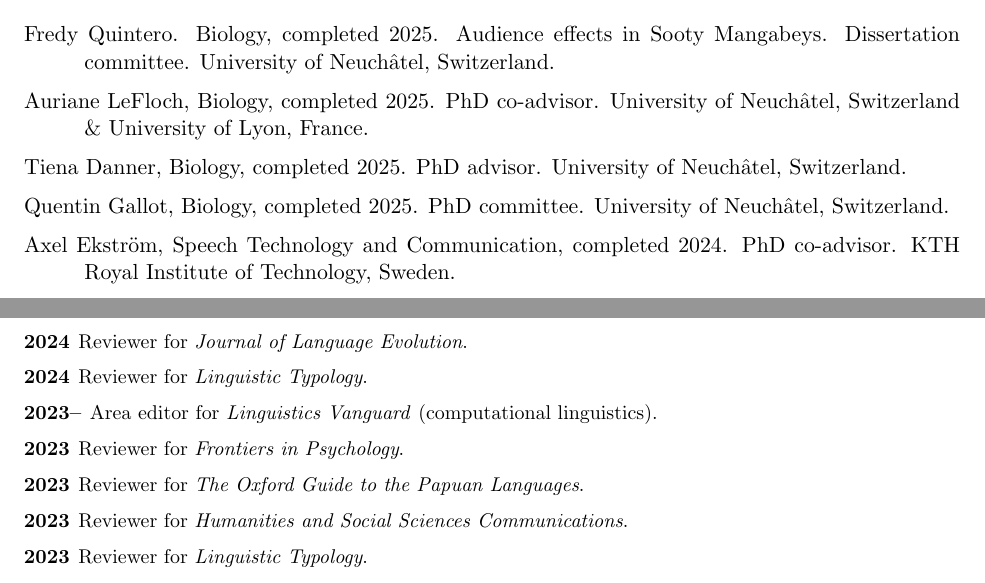
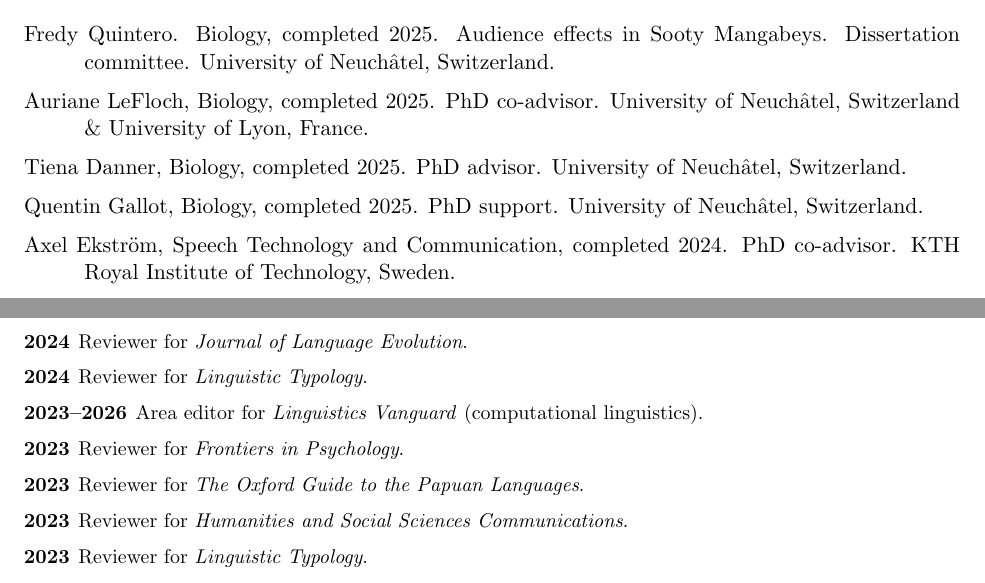
Before and after one commit to bambooforest/CV, a LaTeX CV (StevenMoranCV.tex): two parts of pages 25 and 31 of 35, joined at a grey line, cut so that both start at the same text. Compiled offline with pdfLaTeX.

Commit message:
updates;

```diff
--- a/StevenMoranCV.tex
+++ b/StevenMoranCV.tex
@@ -1454,7 +1454,7 @@
 
 \hangpara
 \vskip 6pt
-Quentin Gallot, Biology, completed 2025. PhD committee. University of Neuchâtel, Switzerland.
+Quentin Gallot, Biology, completed 2025. PhD support. University of Neuchâtel, Switzerland.
 % Quentin Gallot, Biology, admitted 2020. PhD committee. University of Neuchâtel, Switzerland.
 % https://doi.org/10.35662/unine-thesis-3186
 
@@ -1922,7 +1922,7 @@
 
 \vskip 6pt
 \hangpara
-{\bf 2023--}\hspace{1ex}Area editor for \textit{Linguistics Vanguard} (computational linguistics).
+{\bf 2023--2026}\hspace{1ex}Area editor for \textit{Linguistics Vanguard} (computational linguistics).
 
 \vskip 6pt
 \hangpara
```
Also changed, not shown: StevenMoranCV.pdf.
